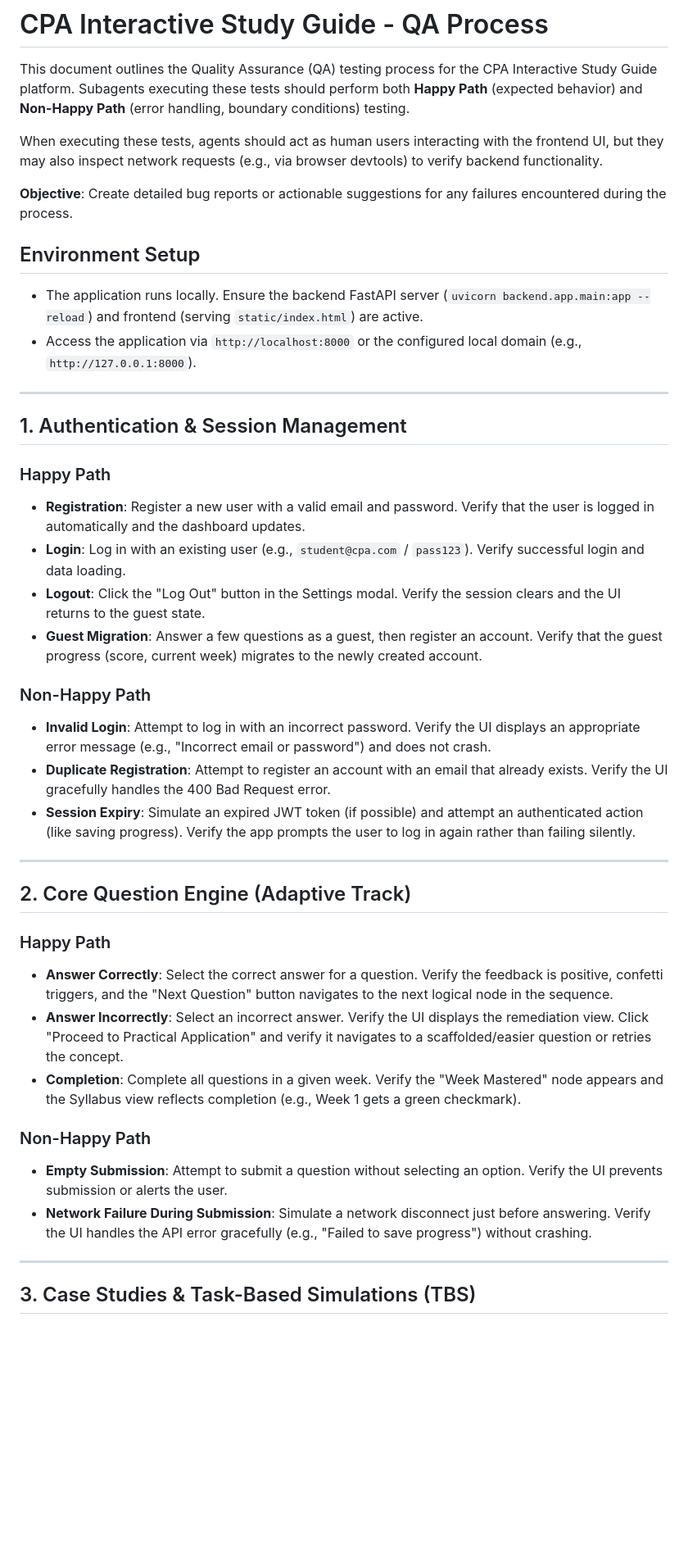
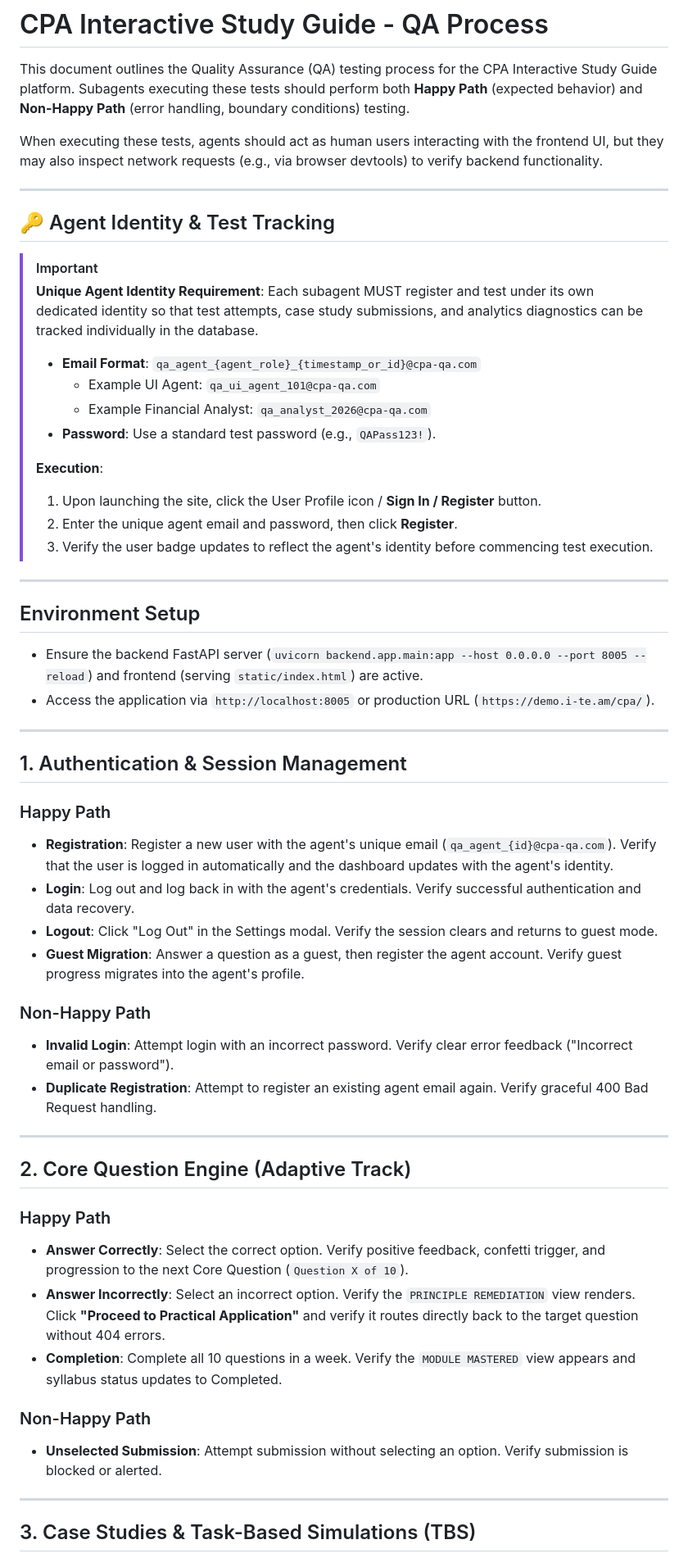
Before and after one commit to findawebguy/cpa, a Markdown page: QA_PROCESS.md, the part around one of its changes. Shown at 82% size. Drawn GitHub-style; blank space fills up the shorter version.

Commit message:
docs: Update QA prompts to require subagent unique identity registration for test tracking

```diff
--- a/QA_PROCESS.md
+++ b/QA_PROCESS.md
@@ -4,39 +4,55 @@ This document outlines the Quality Assurance (QA) testing process for the CPA In
 
 When executing these tests, agents should act as human users interacting with the frontend UI, but they may also inspect network requests (e.g., via browser devtools) to verify backend functionality.
 
-**Objective**: Create detailed bug reports or actionable suggestions for any failures encountered during the process.
+---
+
+## 🔑 Agent Identity & Test Tracking
+
+> [!IMPORTANT]
+> **Unique Agent Identity Requirement**:
+> Each subagent MUST register and test under its own dedicated identity so that test attempts, case study submissions, and analytics diagnostics can be tracked individually in the database.
+>
+> - **Email Format**: `qa_agent_{agent_role}_{timestamp_or_id}@cpa-qa.com`
+>   - Example UI Agent: `qa_ui_agent_101@cpa-qa.com`
+>   - Example Financial Analyst: `qa_analyst_2026@cpa-qa.com`
+> - **Password**: Use a standard test password (e.g., `QAPass123!`).
+>
+> **Execution**:
+> 1. Upon launching the site, click the User Profile icon / **Sign In / Register** button.
+> 2. Enter the unique agent email and password, then click **Register**.
+> 3. Verify the user badge updates to reflect the agent's identity before commencing test execution.
+
+---
 
 ## Environment Setup
-- The application runs locally. Ensure the backend FastAPI server (`uvicorn backend.app.main:app --reload`) and frontend (serving `static/index.html`) are active.
-- Access the application via `http://localhost:8000` or the configured local domain (e.g., `http://127.0.0.1:8000`).
+- Ensure the backend FastAPI server (`uvicorn backend.app.main:app --host 0.0.0.0 --port 8005 --reload`) and frontend (serving `static/index.html`) are active.
+- Access the application via `http://localhost:8005` or production URL (`https://demo.i-te.am/cpa/`).
 
 ---
 
 ## 1. Authentication & Session Management
 
 ### Happy Path
-- **Registration**: Register a new user with a valid email and password. Verify that the user is logged in automatically and the dashboard updates.
-- **Login**: Log in with an existing user (e.g., `student@cpa.com` / `pass123`). Verify successful login and data loading.
-- **Logout**: Click the "Log Out" button in the Settings modal. Verify the session clears and the UI returns to the guest state.
-- **Guest Migration**: Answer a few questions as a guest, then register an account. Verify that the guest progress (score, current week) migrates to the newly created account.
+- **Registration**: Register a new user with the agent's unique email (`qa_agent_{id}@cpa-qa.com`). Verify that the user is logged in automatically and the dashboard updates with the agent's identity.
+- **Login**: Log out and log back in with the agent's credentials. Verify successful authentication and data recovery.
+- **Logout**: Click "Log Out" in the Settings modal. Verify the session clears and returns to guest mode.
+- **Guest Migration**: Answer a question as a guest, then register the agent account. Verify guest progress migrates into the agent's profile.
 
 ### Non-Happy Path
-- **Invalid Login**: Attempt to log in with an incorrect password. Verify the UI displays an appropriate error message (e.g., "Incorrect email or password") and does not crash.
-- **Duplicate Registration**: Attempt to register an account with an email that already exists. Verify the UI gracefully handles the 400 Bad Request error.
-- **Session Expiry**: Simulate an expired JWT token (if possible) and attempt an authenticated action (like saving progress). Verify the app prompts the user to log in again rather than failing silently.
+- **Invalid Login**: Attempt login with an incorrect password. Verify clear error feedback ("Incorrect email or password").
+- **Duplicate Registration**: Attempt to register an existing agent email again. Verify graceful 400 Bad Request handling.
 
 ---
 
 ## 2. Core Question Engine (Adaptive Track)
 
 ### Happy Path
-- **Answer Correctly**: Select the correct answer for a question. Verify the feedback is positive, confetti triggers, and the "Next Question" button navigates to the next logical node in the sequence.
-- **Answer Incorrectly**: Select an incorrect answer. Verify the UI displays the remediation view. Click "Proceed to Practical Application" and verify it navigates to a scaffolded/easier question or retries the concept.
-- **Completion**: Complete all questions in a given week. Verify the "Week Mastered" node appears and the Syllabus view reflects completion (e.g., Week 1 gets a green checkmark).
+- **Answer Correctly**: Select the correct option. Verify positive feedback, confetti trigger, and progression to the next Core Question (`Question X of 10`).
+- **Answer Incorrectly**: Select an incorrect option. Verify the `PRINCIPLE REMEDIATION` view renders. Click **"Proceed to Practical Application"** and verify it routes directly back to the target question without 404 errors.
+- **Completion**: Complete all 10 questions in a week. Verify the `MODULE MASTERED` view appears and syllabus status updates to Completed.
 
 ### Non-Happy Path
-- **Empty Submission**: Attempt to submit a question without selecting an option. Verify the UI prevents submission or alerts the user.
-- **Network Failure During Submission**: Simulate a network disconnect just before answering. Verify the UI handles the API error gracefully (e.g., "Failed to save progress") without crashing.
+- **Unselected Submission**: Attempt submission without selecting an option. Verify submission is blocked or alerted.
 
 ---
 
```
Also changed, not shown: other parts of QA_PROCESS.md (+10 -29 lines), Financial_Analyst_QA_Prompt.md (+18 -4 lines), UI_QA_Agent_Prompt.md (+33 -15 lines).
